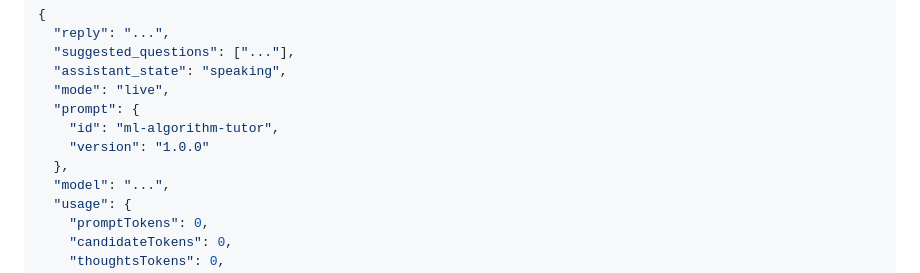
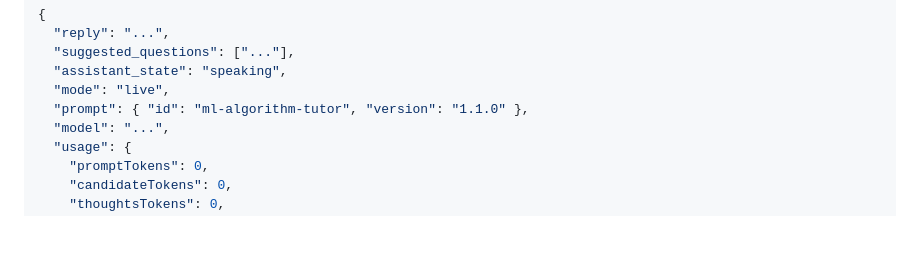
Before and after one commit to gshan1209-cell/AI-Learning-Portfolio, a Markdown page: docs/architecture/AI_GATEWAY.md, the part around one of its changes. Drawn GitHub-style; blank space fills up the shorter version.

```diff
--- a/docs/architecture/AI_GATEWAY.md
+++ b/docs/architecture/AI_GATEWAY.md
@@ -77,10 +71,7 @@ Response：
   "suggested_questions": ["..."],
   "assistant_state": "speaking",
   "mode": "live",
-  "prompt": {
-    "id": "ml-algorithm-tutor",
-    "version": "1.0.0"
-  },
+  "prompt": { "id": "ml-algorithm-tutor", "version": "1.1.0" },
   "model": "...",
   "usage": {
     "promptTokens": 0,
```
Also changed, not shown: other parts of docs/architecture/AI_GATEWAY.md (+53 -44 lines).
